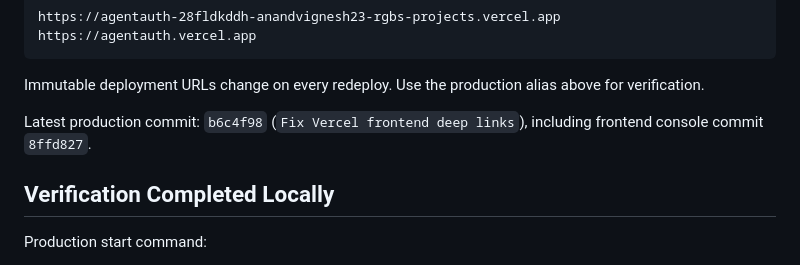
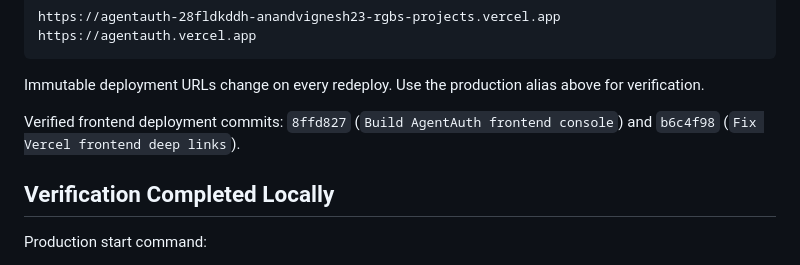
Before and after one commit to anandvignesh23-rgb/agentauth, a Markdown page: docs/deployment-status.md, the part around the change. Drawn GitHub-style.

Commit message:
Stabilize frontend deployment note

```diff
--- a/docs/deployment-status.md
+++ b/docs/deployment-status.md
@@ -52,7 +52,7 @@ https://agentauth.vercel.app
 
 Immutable deployment URLs change on every redeploy. Use the production alias above for verification.
 
-Latest production commit: `b6c4f98` (`Fix Vercel frontend deep links`), including frontend console commit `8ffd827`.
+Verified frontend deployment commits: `8ffd827` (`Build AgentAuth frontend console`) and `b6c4f98` (`Fix Vercel frontend deep links`).
 
 ## Verification Completed Locally
 
```
